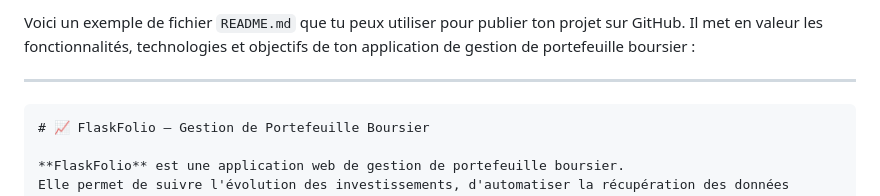
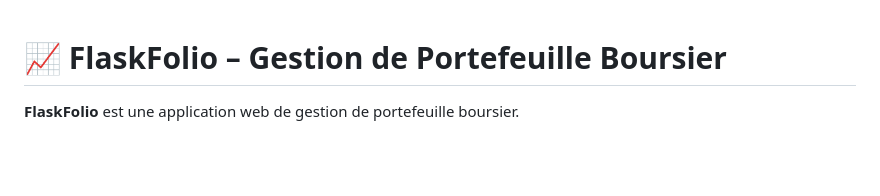
Before and after one commit to ManDes71/FlaskFolio-gestion-de-portefeuilles, a Markdown page: README_PEA.md, the part around the change. GitHub-like rendering; blank space fills up the shorter version.

`````diff
--- a/README_PEA.md
+++ b/README_PEA.md
@@ -1,8 +1,4 @@
-Voici un exemple de fichier `README.md` que tu peux utiliser pour publier ton projet sur GitHub. Il met en valeur les fonctionnalités, technologies et objectifs de ton application de gestion de portefeuille boursier :
 
----
-
-````markdown
 # 📈 FlaskFolio – Gestion de Portefeuille Boursier
 
 **FlaskFolio** est une application web de gestion de portefeuille boursier.
`````
